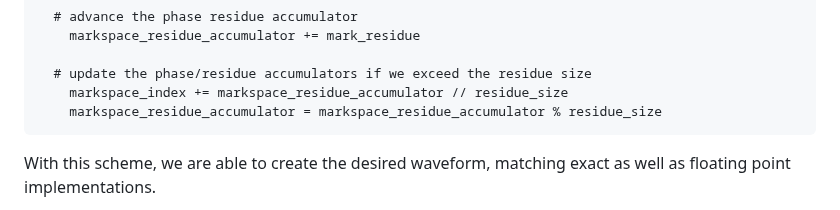
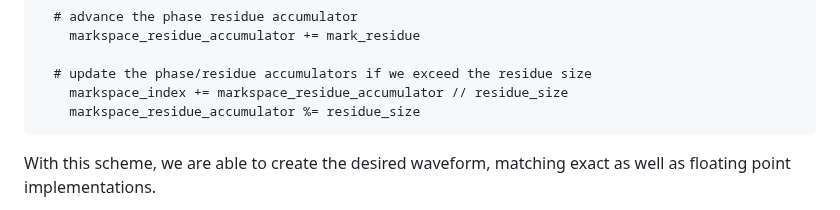
Before and after one commit to stephanelsmith/micro-aprs, a Markdown page: docs/mod/README.md, the part around the change. Rendered like a GitHub page.

````diff
--- a/docs/mod/README.md
+++ b/docs/mod/README.md
@@ -73,7 +73,7 @@ for t in range(tsim_array_size):
 
   # update the phase/residue accumulators if we exceed the residue size
 	markspace_index += markspace_residue_accumulator // residue_size
-	markspace_residue_accumulator = markspace_residue_accumulator % residue_size
+	markspace_residue_accumulator %= residue_size
 ```
 
 With this scheme, we are able to create the desired waveform, matching exact as well as floating point implementations.
````
